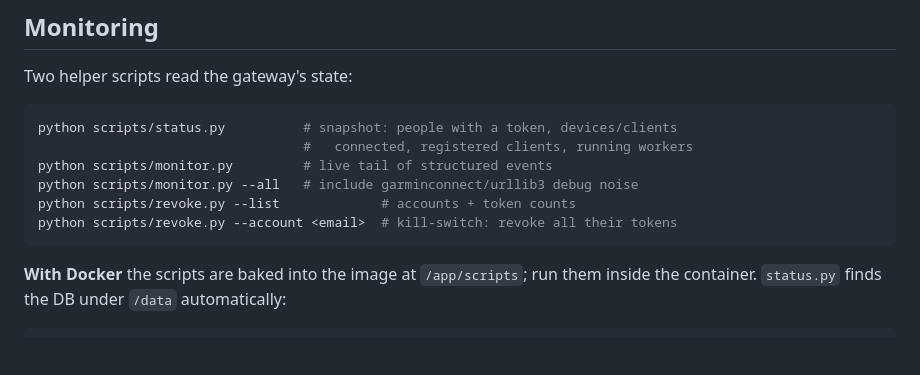
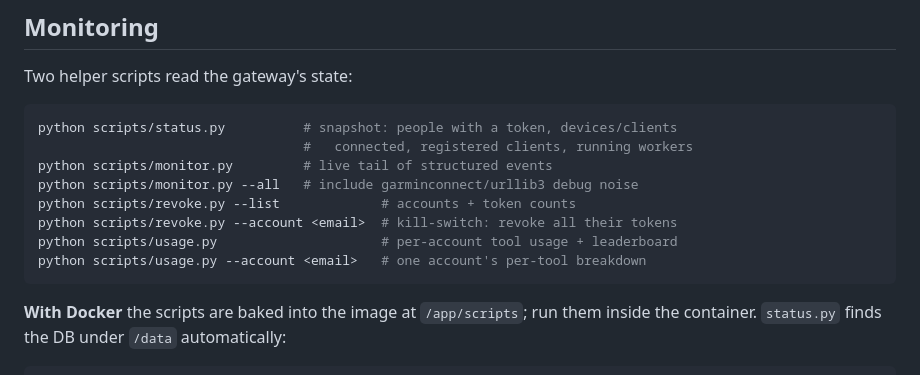
Before and after one commit to JustinMist/missingmcp, a Markdown page: README.md, the part around the change. Drawn GitHub-style; blank space fills up the shorter version.

Commit message:
docs: mention scripts/usage.py in the Monitoring section

````diff
--- a/README.md
+++ b/README.md
@@ -101,6 +101,8 @@ python scripts/monitor.py         # live tail of structured events
 python scripts/monitor.py --all   # include garminconnect/urllib3 debug noise
 python scripts/revoke.py --list             # accounts + token counts
 python scripts/revoke.py --account <email>  # kill-switch: revoke all their tokens
+python scripts/usage.py                     # per-account tool usage + leaderboard
+python scripts/usage.py --account <email>   # one account's per-tool breakdown
 ```
 
 **With Docker** the scripts are baked into the image at `/app/scripts`; run them
````
